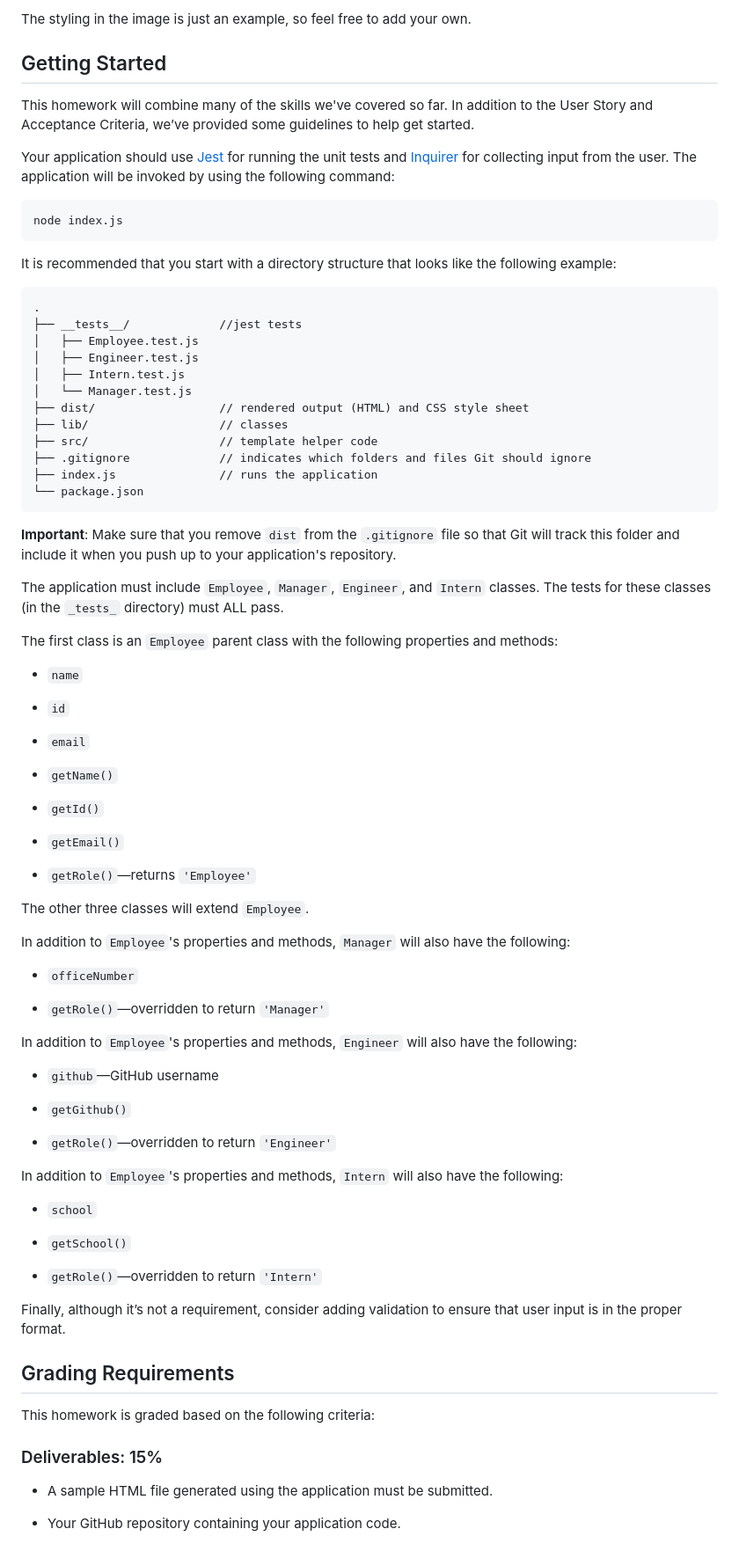
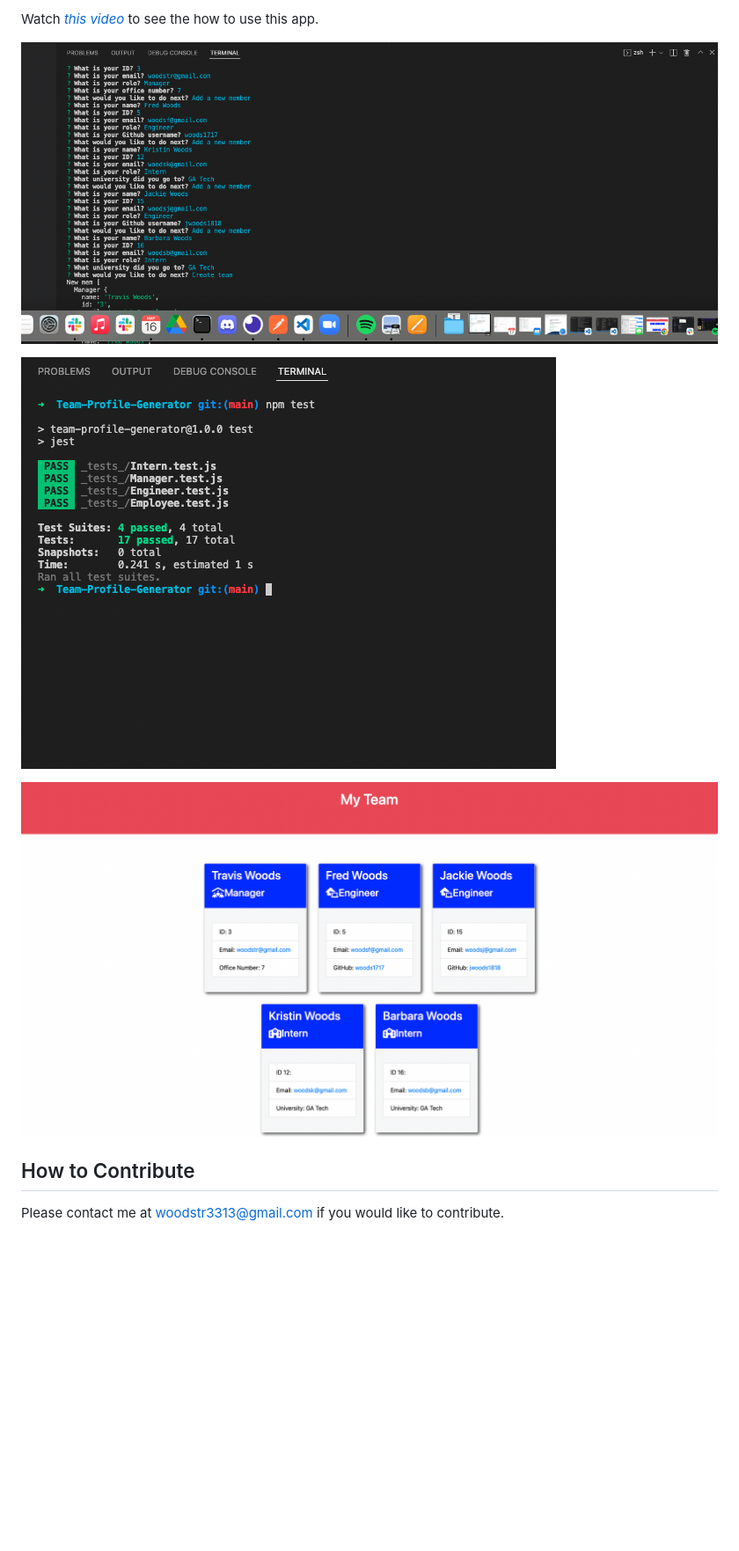
Before and after one commit to woodstr3313/Team-Profile-Generator, a Markdown page: README.md, the part around the change printed below. Shown: that part at 88% size. Rendered like a GitHub page; pictures changed too: assets/images/Terminal Questions.png (added), assets/images/Tests.png (added), assets/images/Updated HTML.png (added); blank space fills up the shorter version.

Commit message:
updated ReadMe file and added walkthrough video/images.

````diff
--- a/README.md
+++ b/README.md
@@ -46,86 +33,12 @@ The following image shows a mock-up of the generated HTML’s appearance and fun
 
-The styling in the image is just an example, so feel free to add your own.
+Watch *[this video](https://drive.google.com/file/d/13Nm7C-DwHhNzY5Uy1aBkzGjwxMesjBr7/view)* to see the how to use this app.
 
-## Getting Started
+![Terminal Questions](./assets/images/Terminal%20Questions.png)
 
-This homework will combine many of the skills we've covered so far. In addition to the User Story and Acceptance Criteria, we’ve provided some guidelines to help get started.
+![Tests](./assets/images/Tests.png)
 
-Your application should use [Jest](https://www.npmjs.com/package/jest) for running the unit tests and [Inquirer](https://www.npmjs.com/package/inquirer) for collecting input from the user. The application will be invoked by using the following command:
+![Updated HTML](./assets/images/Updated%20HTML.png)
 
-```bash
-node index.js
-```
+## How to Contribute
+  Please contact me at woodstr3313@gmail.com if you would like to contribute.
 
-It is recommended that you start with a directory structure that looks like the following example:
-
-```md
-.
-├── __tests__/             //jest tests
-│   ├── Employee.test.js
-│   ├── Engineer.test.js
-│   ├── Intern.test.js
-│   └── Manager.test.js
-├── dist/                  // rendered output (HTML) and CSS style sheet
-├── lib/                   // classes
-├── src/                   // template helper code
-├── .gitignore             // indicates which folders and files Git should ignore
-├── index.js               // runs the application
-└── package.json
-```
-
-**Important**: Make sure that you remove `dist` from the `.gitignore` file so that Git will track this folder and include it when you push up to your application's repository.
-
-The application must include `Employee`, `Manager`, `Engineer`, and `Intern` classes. The tests for these classes (in the `_tests_` directory) must ALL pass.
-
-The first class is an `Employee` parent class with the following properties and methods:
-
-* `name`
-
-* `id`
-
-* `email`
-
-* `getName()`
-
-* `getId()`
-
-* `getEmail()`
-
-* `getRole()`&mdash;returns `'Employee'`
-
-The other three classes will extend `Employee`.
-
-In addition to `Employee`'s properties and methods, `Manager` will also have the following:
-
-* `officeNumber`
-
-* `getRole()`&mdash;overridden to return `'Manager'`
-
-In addition to `Employee`'s properties and methods, `Engineer` will also have the following:
-
-* `github`&mdash;GitHub username
-
-* `getGithub()`
-
-* `getRole()`&mdash;overridden to return `'Engineer'`
-
-In addition to `Employee`'s properties and methods, `Intern` will also have the following:
-
-* `school`
-
-* `getSchool()`
-
-* `getRole()`&mdash;overridden to return `'Intern'`
-
-Finally, although it’s not a requirement, consider adding validation to ensure that user input is in the proper format.
-
-## Grading Requirements
-
-This homework is graded based on the following criteria:
-
-### Deliverables: 15%
-
-* A sample HTML file generated using the application must be submitted.
-
-* Your GitHub repository containing your application code.
-
````
Also changed, not shown: other parts of README.md (+23 -80 lines), 1 other file.
